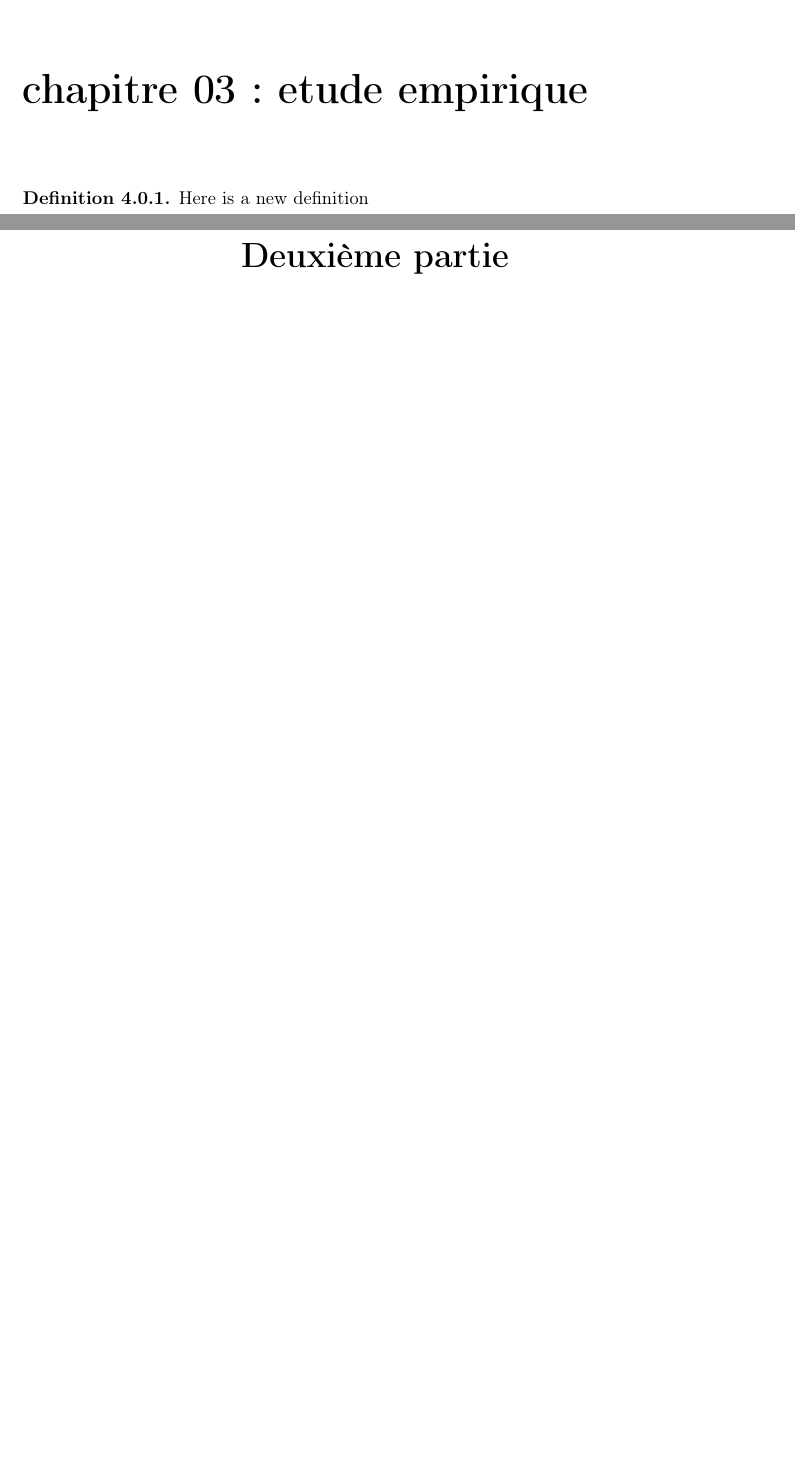
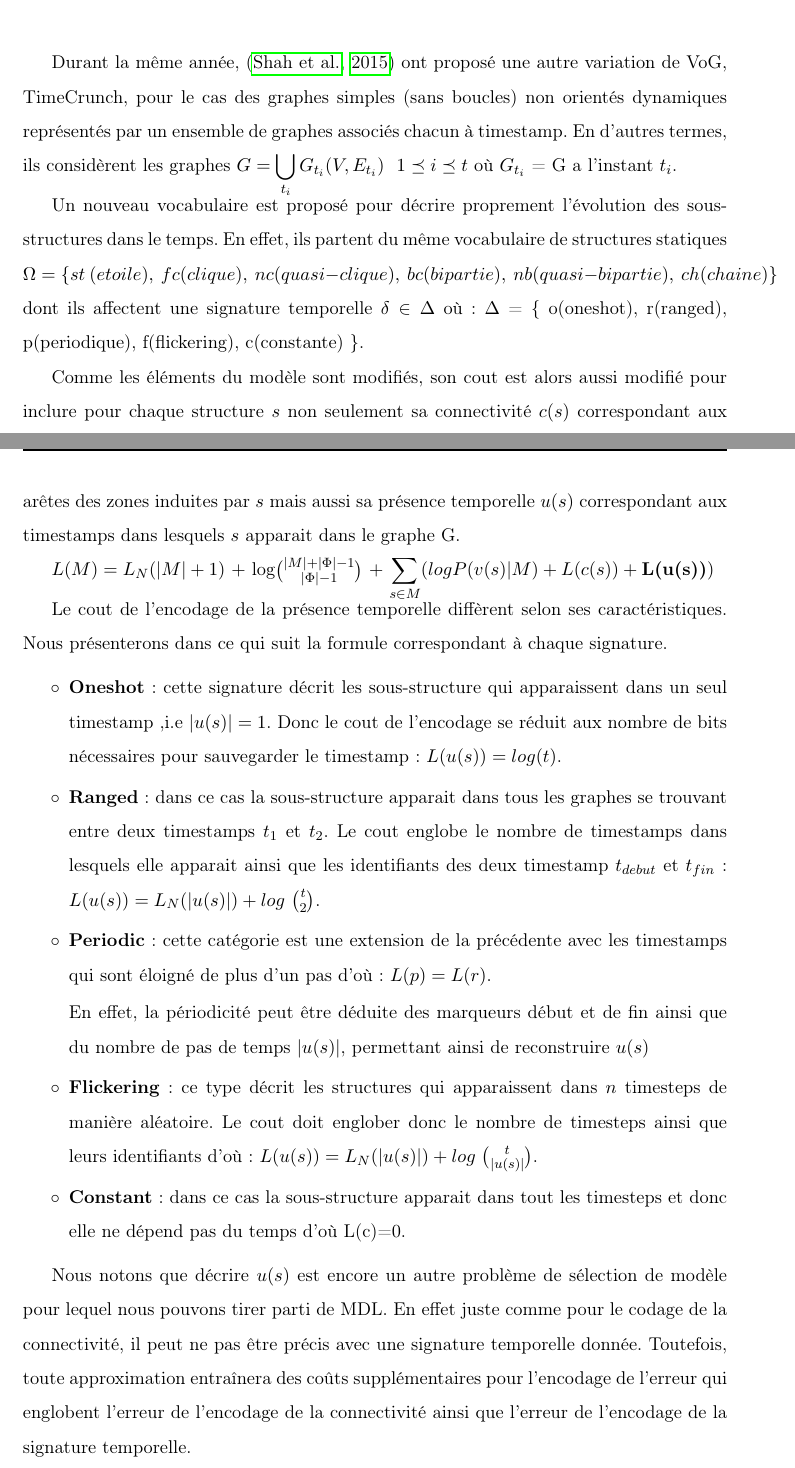
Before and after one commit to GraphCompressionProject/MasterReport, a LaTeX document (Report_backup.tex): two parts of pages 27 and 28 of 30 before the commit and two parts of pages 26 and 27 of 33 after it, joined at a grey line, cut at the place of the change, the shorter picture padded with empty space. Compiled offline with pdfLaTeX.

Commit message:
TimeCrunch

```diff
--- a/Report_backup.tex
+++ b/Report_backup.tex
@@ -121,4 +128,41 @@
+				\item $\varepsilon(O)$  est l'ensemble des entrées non nulles dans la matrice O.\\
 			\end{itemize}
+
+
+
+			%%%%TimeCrunch
+			Durant la même année, \citep{shah2015timecrunch} ont proposé une autre variation de VoG, TimeCrunch, pour le cas des graphes simples (sans boucles) non orientés dynamiques représentés par un ensemble de graphes associés chacun à timestamp. En d'autres termes, ils considèrent les graphes $\displaystyle{G=\bigcup_{t_{i}}G_{t_{i}}(V,E_{t_{i}})}\ \ 1 \preceq i \preceq t$ où $G_{t_{i}}$ = G a l'instant $t_{i}$.
+
+
+			Un nouveau vocabulaire est proposé pour décrire proprement l'évolution des sous-structures dans le temps. En effet, ils partent du même vocabulaire de structures statiques
+			%citer les structures Ω = {st,fc,nc,bc,nb,ch}
+			$\Omega =\{ st\ (etoile),\ fc (clique),\ nc (quasi-clique),\ bc (bipartie),\ nb (quasi-bipartie),\ ch (chaine)\}$
+			dont ils affectent une signature temporelle $\delta \in \Delta$ où: $\Delta$ = \{ o(oneshot), r(ranged), p(periodique), f(flickering), c(constante) \}.
+
+			 Comme les éléments du modèle sont modifiés, son cout est alors aussi modifié pour inclure pour chaque structure $s$ non seulement sa connectivité $c(s)$ correspondant aux arêtes des zones induites par $s$ mais aussi sa présence temporelle $u(s)$ correspondant aux timestamps dans lesquels $s$ apparait dans le graphe G.
+
+			 $L(M) = L_{N}(|M|+1)\ +\ $log${|M|+|\Phi|-1}\choose{|\Phi|-1}$ $+\ \displaystyle{\sum_{s\in M}(logP(v(s)|M) + L(c(s)) + \textbf{L(u(s))})}$
+
+			 Le cout de l'encodage de la présence temporelle diffèrent selon ses caractéristiques. Nous présenterons dans ce qui suit la formule correspondant à chaque signature.
+
+			 \begin{itemize}[label=$\circ$]
+			 \item \textbf{Oneshot}: cette signature décrit les sous-structure qui apparaissent dans un seul timestamp ,i.e $|u(s)|=1$. Donc le cout de l'encodage se réduit aux nombre de bits nécessaires pour sauvegarder le timestamp : $L(u(s)) = log(t)$.
+			 \item \textbf{Ranged}: dans ce cas la sous-structure apparait dans tous les graphes se trouvant entre deux timestamps $t_{1}$ et $t_{2}$. Le cout englobe le nombre de timestamps dans lesquels elle apparait ainsi que les identifiants des deux timestamp $t_{debut}$ et $t_{fin}$ : $L(u(s)) = L_{N}(|u(s)|) +log$ ${t}\choose{2}$.
+			 \item \textbf{Periodic}: cette catégorie est une extension   de la précédente avec les timestamps qui sont éloigné de plus d'un pas d'où: $L(p) = L(r)$.
+
+			 En effet, la périodicité peut être déduite des marqueurs début et de fin ainsi que du nombre de pas de temps $|u(s)|$, permettant ainsi de reconstruire $u(s)$
+			 \item \textbf{Flickering}: ce type décrit les structures qui apparaissent dans $n$ timesteps de manière aléatoire. Le cout doit englober donc le nombre de timesteps ainsi que leurs identifiants d'où:
+			 $L(u(s)) = L_{N}(|u(s)|) +log$ ${t}\choose{|u(s)|}$.
+			 \item \textbf{Constant}: dans ce cas la sous-structure apparait dans tout les timesteps et donc elle ne dépend pas du temps d'où L(c)=0.
+			 \end{itemize}
+
+
+			 Nous notons que décrire $u(s)$ est encore un autre problème de sélection de modèle pour lequel nous pouvons tirer parti de MDL. En effet juste comme pour le codage de la connectivité, il peut ne pas être précis avec une signature temporelle donnée. Toutefois, toute approximation entraînera des coûts supplémentaires pour l'encodage de l'erreur qui englobent l'erreur de l'encodage de la connectivité ainsi que l'erreur de l'encodage de la signature temporelle.
+
+
+
+
+
 
 
 
@@ -126,15 +170,19 @@
 
 
 %---->chapitre 03 :« Etude empirique »
-	\chapter{chapitre 03: etude empirique}
+	\chapter{Les méthodes de compression k2-Trees}
 
-	\begin{defn}
-			Here is a new definition
-	\end{defn}
+
+
+
+
+	%\begin{defn}
+	%		Here is a new definition
+	%\end{defn}
 
 
 %Conclusion Générale									Obligatoire
-\part{Conclusion}
+\chapter{Conclusion}
 
 %Références Bibliographiques (fin de la pagination)		Obligatoire
 
```
Also changed, not shown: Report_backup.bbl, Report_backup.pdf, Report_backup.tex (27 more changed lines), 10 other files.
